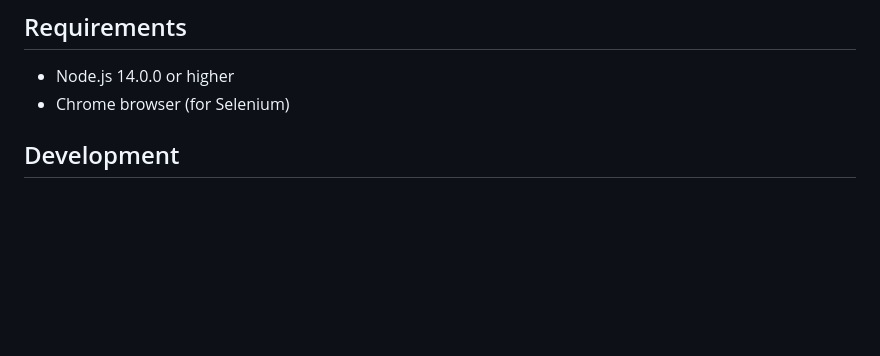
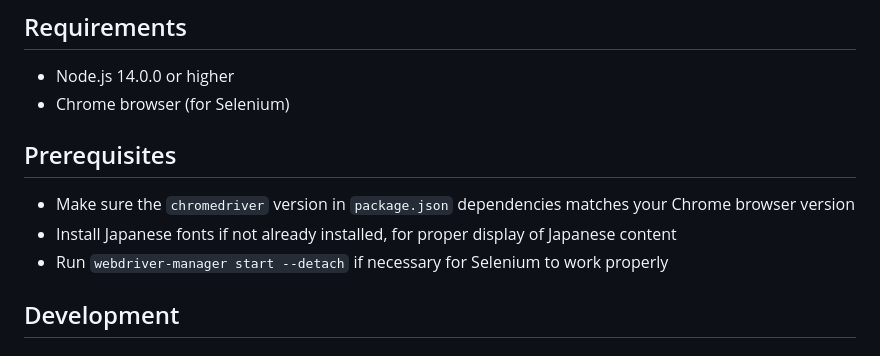
Before and after one commit to tmyymmt/web-announcement-feed-generator-python, a Markdown page: README.md, the part around the change. Rendered like a GitHub page; blank space fills up the shorter version.

```diff
--- a/README.md
+++ b/README.md
@@ -17,6 +17,12 @@ A CLI tool that scrapes announcement information from specified webpages and con
 
 - Node.js 14.0.0 or higher
 - Chrome browser (for Selenium)
+
+## Prerequisites
+
+- Make sure the `chromedriver` version in `package.json` dependencies matches your Chrome browser version
+- Install Japanese fonts if not already installed, for proper display of Japanese content
+- Run `webdriver-manager start --detach` if necessary for Selenium to work properly
 
 ## Development
 
```
Also changed, not shown: README_ja.md (+6 -0 lines), prompt.md (+7 -1 lines).
